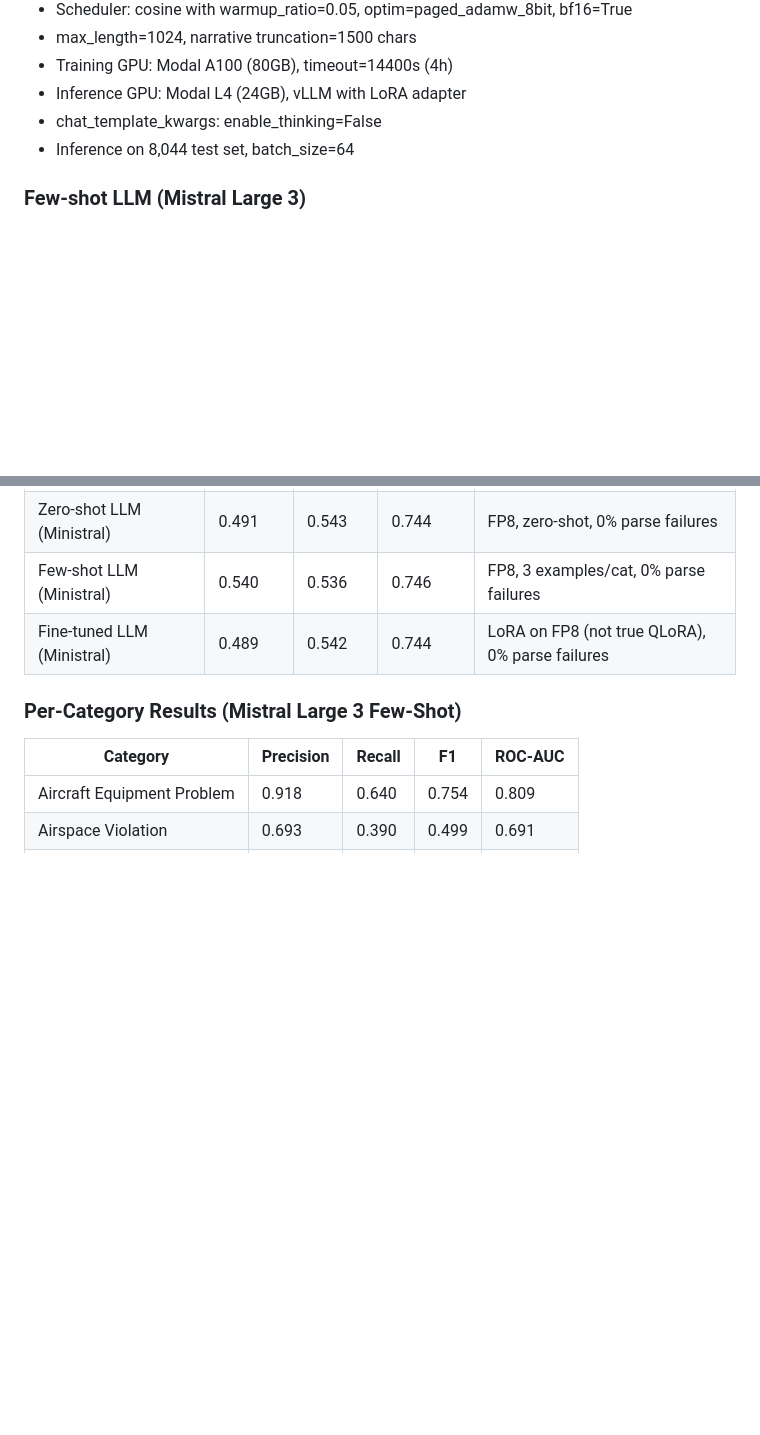
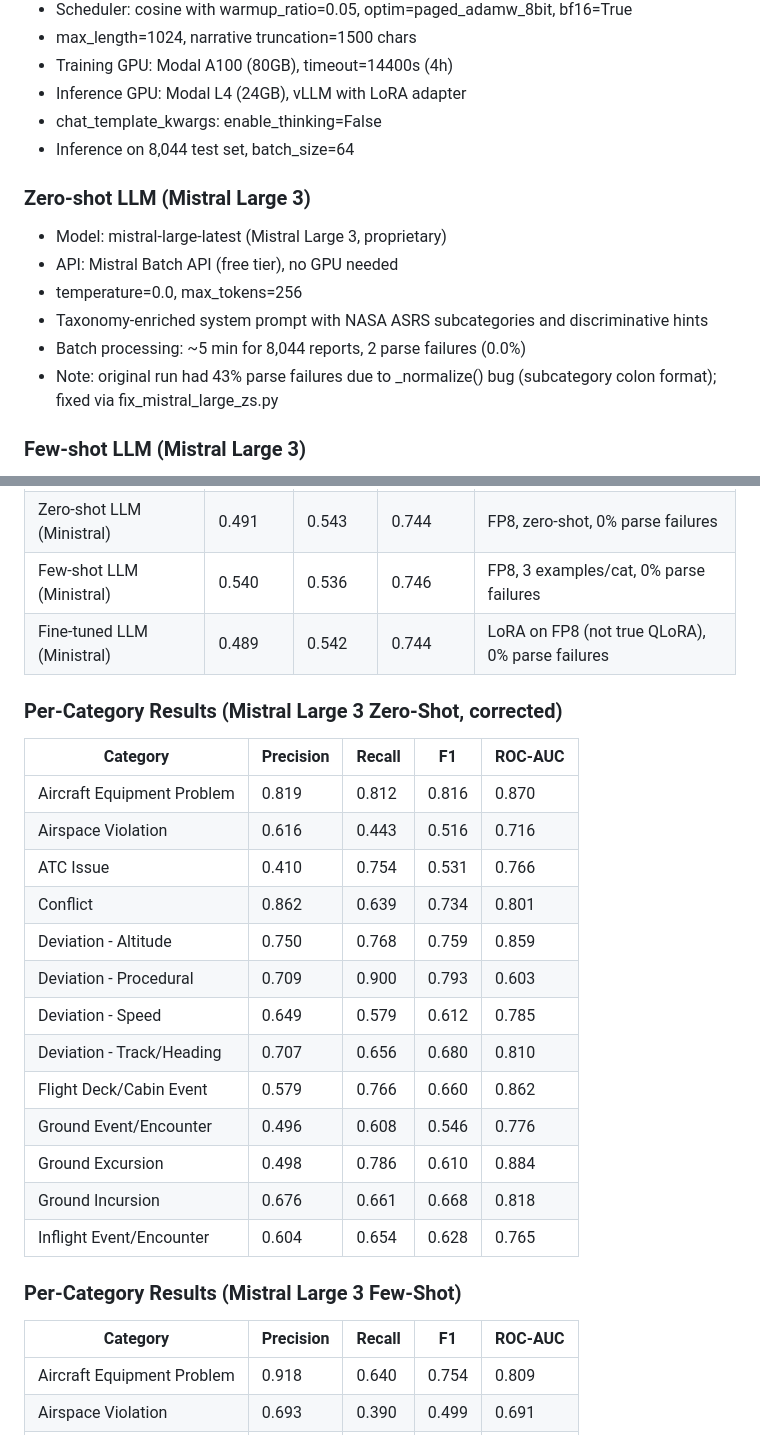
Before and after one commit to rashevzarko-crypto/NBU-ASRS, a Markdown page: STATUS.md, 2 parts joined by grey strips. Rendered like a GitHub page; blank space fills up the shorter version.

Commit message:
Update STATUS.md: add Mistral Large 3 zero-shot config section and per-category table
Co-Authored-By: Claude Opus 4.6 <noreply@anthropic.com>

```diff
--- a/STATUS.md
+++ b/STATUS.md
@@ -97,6 +97,14 @@ Last updated: 2026-02-14 (Fixed Mistral Large 3 ZS parsing bug: 0.312→0.658 Ma
 - chat_template_kwargs: enable_thinking=False
 - Inference on 8,044 test set, batch_size=64
 
+### Zero-shot LLM (Mistral Large 3)
+- Model: mistral-large-latest (Mistral Large 3, proprietary)
+- API: Mistral Batch API (free tier), no GPU needed
+- temperature=0.0, max_tokens=256
+- Taxonomy-enriched system prompt with NASA ASRS subcategories and discriminative hints
+- Batch processing: ~5 min for 8,044 reports, 2 parse failures (0.0%)
+- Note: original run had 43% parse failures due to _normalize() bug (subcategory colon format); fixed via fix_mistral_large_zs.py
+
 ### Few-shot LLM (Mistral Large 3)
 - Model: mistral-large-latest (Mistral Large 3, proprietary)
 - API: Mistral Batch API (free tier), no GPU needed
@@ -141,6 +149,24 @@ Last updated: 2026-02-14 (Fixed Mistral Large 3 ZS parsing bug: 0.312→0.658 Ma
 | Zero-shot LLM (Ministral) | 0.491 | 0.543 | 0.744 | FP8, zero-shot, 0% parse failures |
 | Few-shot LLM (Ministral) | 0.540 | 0.536 | 0.746 | FP8, 3 examples/cat, 0% parse failures |
 | Fine-tuned LLM (Ministral) | 0.489 | 0.542 | 0.744 | LoRA on FP8 (not true QLoRA), 0% parse failures |
+
+### Per-Category Results (Mistral Large 3 Zero-Shot, corrected)
+
+| Category | Precision | Recall | F1 | ROC-AUC |
+|----------|-----------|--------|-----|---------|
+| Aircraft Equipment Problem | 0.819 | 0.812 | 0.816 | 0.870 |
+| Airspace Violation | 0.616 | 0.443 | 0.516 | 0.716 |
+| ATC Issue | 0.410 | 0.754 | 0.531 | 0.766 |
+| Conflict | 0.862 | 0.639 | 0.734 | 0.801 |
+| Deviation - Altitude | 0.750 | 0.768 | 0.759 | 0.859 |
+| Deviation - Procedural | 0.709 | 0.900 | 0.793 | 0.603 |
+| Deviation - Speed | 0.649 | 0.579 | 0.612 | 0.785 |
+| Deviation - Track/Heading | 0.707 | 0.656 | 0.680 | 0.810 |
+| Flight Deck/Cabin Event | 0.579 | 0.766 | 0.660 | 0.862 |
+| Ground Event/Encounter | 0.496 | 0.608 | 0.546 | 0.776 |
+| Ground Excursion | 0.498 | 0.786 | 0.610 | 0.884 |
+| Ground Incursion | 0.676 | 0.661 | 0.668 | 0.818 |
+| Inflight Event/Encounter | 0.604 | 0.654 | 0.628 | 0.765 |
 
 ### Per-Category Results (Mistral Large 3 Few-Shot)
 
```
